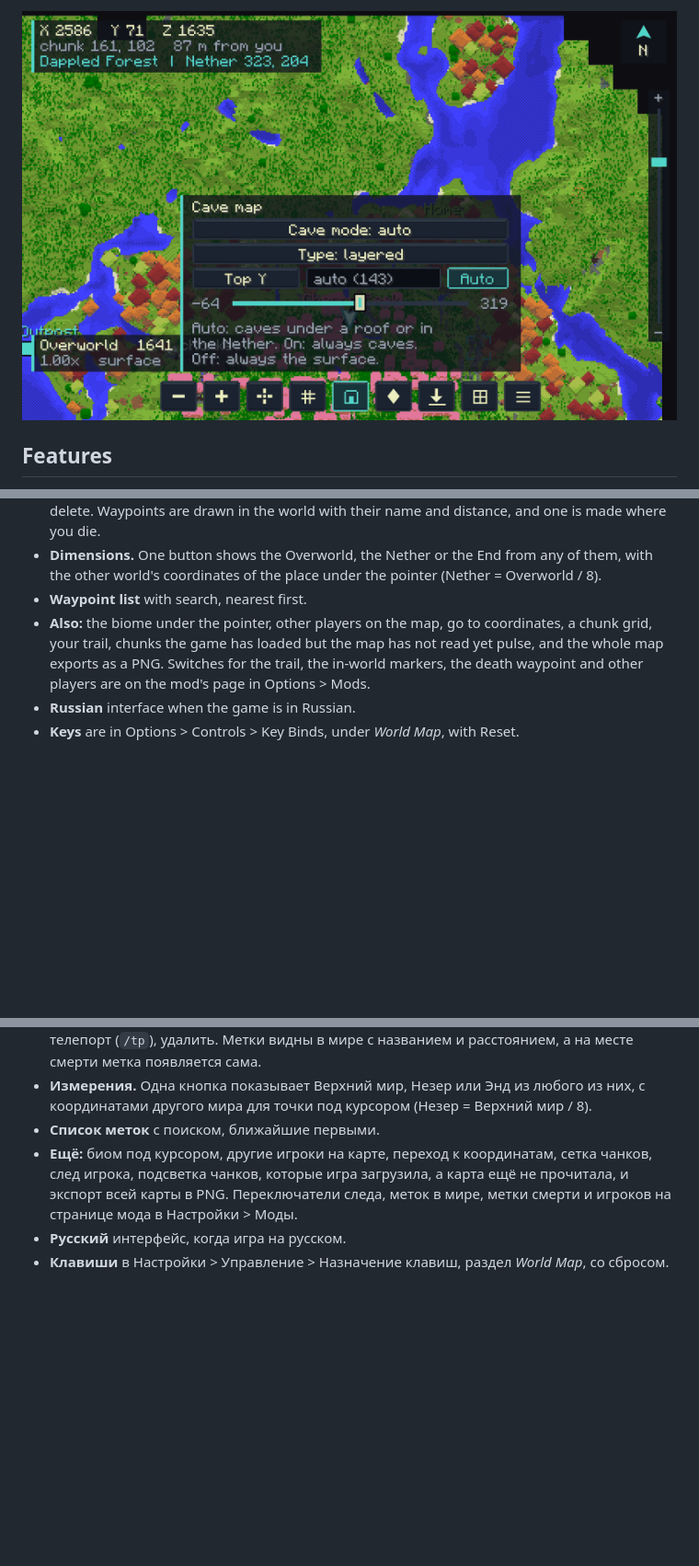
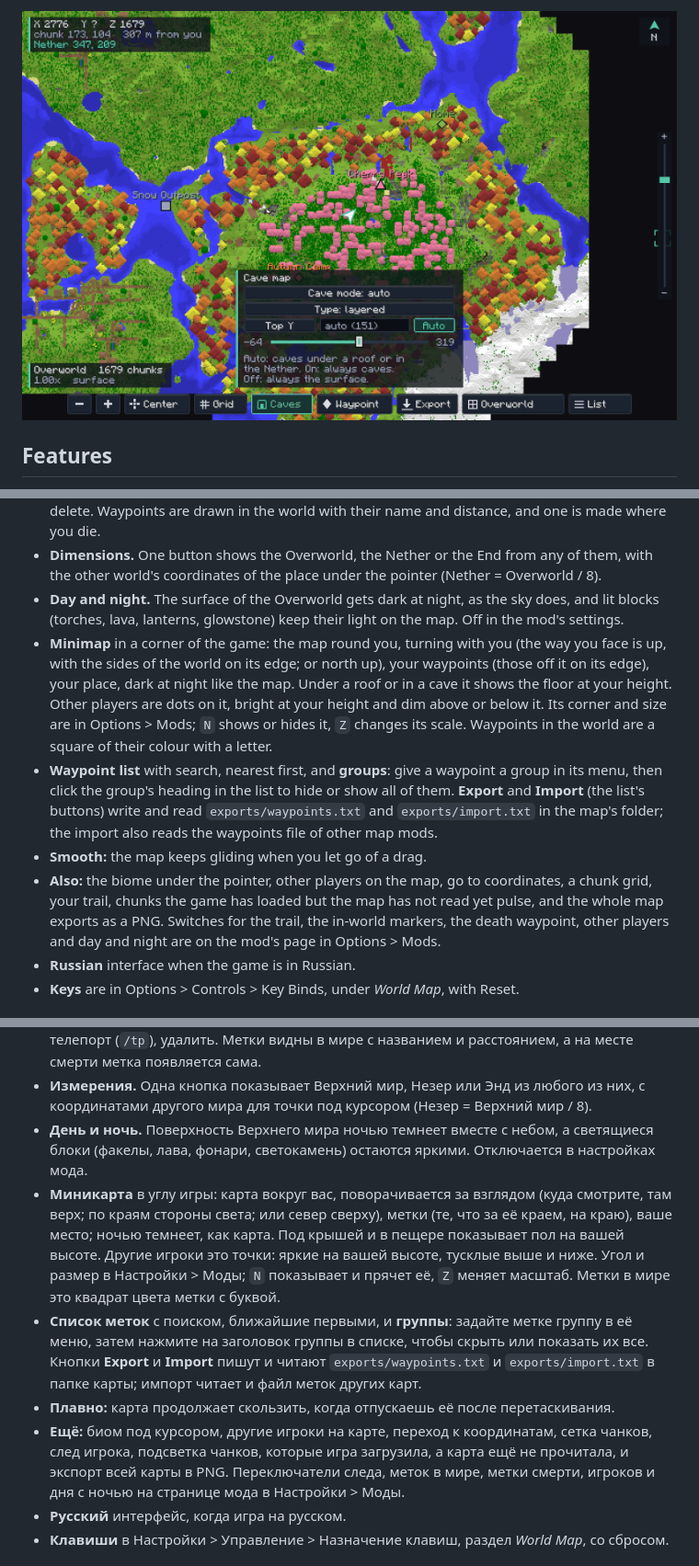
Before and after one commit to Px228-Da-Da/horizon-worldmap, a Markdown page: README.md, 3 parts joined by grey strips. Shown at 92% size. Drawn GitHub-style; pictures changed too: screenshots/caves.png; blank space fills up the shorter version.

```diff
--- a/README.md
+++ b/README.md
@@ -27,11 +33,25 @@ A full screen map that writes itself as you explore, for [Horizon](https://playh
   is made where you die.
 - **Dimensions.** One button shows the Overworld, the Nether or the End from any of them,
   with the other world's coordinates of the place under the pointer (Nether = Overworld / 8).
-- **Waypoint list** with search, nearest first.
+- **Day and night.** The surface of the Overworld gets dark at night, as the sky does, and
+  lit blocks (torches, lava, lanterns, glowstone) keep their light on the map. Off in the
+  mod's settings.
+- **Minimap** in a corner of the game: the map round you, turning with you (the way you face is
+  up, with the sides of the world on its edge; or north up), your waypoints (those off it on
+  its edge), your place, dark at night like the map. Under a roof or in a cave it shows the
+  floor at your height. Other players are dots on it, bright at your height and dim above
+  or below it. Its corner and size are in Options > Mods; `N` shows or hides it,
+  `Z` changes its scale. Waypoints in the world are a square of their colour with a letter.
+- **Waypoint list** with search, nearest first, and **groups**: give a waypoint a group in
+  its menu, then click the group's heading in the list to hide or show all of them.
+  **Export** and **Import** (the list's buttons) write and read `exports/waypoints.txt` and
+  `exports/import.txt` in the map's folder; the import also reads the waypoints file of
+  other map mods.
+- **Smooth:** the map keeps gliding when you let go of a drag.
 - **Also:** the biome under the pointer, other players on the map, go to coordinates, a chunk
   grid, your trail, chunks the game has loaded but the map has not read yet pulse, and the
-  whole map exports as a PNG. Switches for the trail, the in-world markers, the death waypoint
-  and other players are on the mod's page in Options > Mods.
+  whole map exports as a PNG. Switches for the trail, the in-world markers, the death waypoint,
+  other players and day and night are on the mod's page in Options > Mods.
 - **Russian** interface when the game is in Russian.
 - **Keys** are in Options > Controls > Key Binds, under *World Map*, with Reset.
 
@@ -114,10 +136,22 @@ other map mod is used here; the interface and the file formats are this mod's ow
   метка появляется сама.
 - **Измерения.** Одна кнопка показывает Верхний мир, Незер или Энд из любого из них, с
   координатами другого мира для точки под курсором (Незер = Верхний мир / 8).
-- **Список меток** с поиском, ближайшие первыми.
+- **День и ночь.** Поверхность Верхнего мира ночью темнеет вместе с небом, а светящиеся
+  блоки (факелы, лава, фонари, светокамень) остаются яркими. Отключается в настройках мода.
+- **Миникарта** в углу игры: карта вокруг вас, поворачивается за взглядом (куда смотрите,
+  там верх; по краям стороны света; или север сверху), метки (те, что за её краем, на краю),
+  ваше место; ночью темнеет, как карта. Под крышей и в пещере показывает пол на вашей
+  высоте. Другие игроки это точки: яркие на вашей высоте, тусклые выше и ниже. Угол и размер
+  в Настройки > Моды; `N` показывает и прячет её, `Z` меняет масштаб.
+  Метки в мире это квадрат цвета метки с буквой.
+- **Список меток** с поиском, ближайшие первыми, и **группы**: задайте метке группу в её
+  меню, затем нажмите на заголовок группы в списке, чтобы скрыть или показать их все.
+  Кнопки **Export** и **Import** пишут и читают `exports/waypoints.txt` и `exports/import.txt`
+  в папке карты; импорт читает и файл меток других карт.
+- **Плавно:** карта продолжает скользить, когда отпускаешь её после перетаскивания.
 - **Ещё:** биом под курсором, другие игроки на карте, переход к координатам, сетка чанков,
   след игрока, подсветка чанков, которые игра загрузила, а карта ещё не прочитала, и экспорт
-  всей карты в PNG. Переключатели следа, меток в мире, метки смерти и игроков на странице мода
+  всей карты в PNG. Переключатели следа, меток в мире, метки смерти, игроков и дня с ночью на странице мода
   в Настройки > Моды.
 - **Русский** интерфейс, когда игра на русском.
 - **Клавиши** в Настройки > Управление > Назначение клавиш, раздел *World Map*, со сбросом.
```
Also changed, not shown: other parts of README.md (+10 -2 lines), CHANGELOG.md (+32 -0 lines), screenshots/map.png, screenshots/minimap-night.jpg (added), screenshots/minimap.jpg (added), screenshots/night.png (added), screenshots/waypoints.png, 3 other files.
